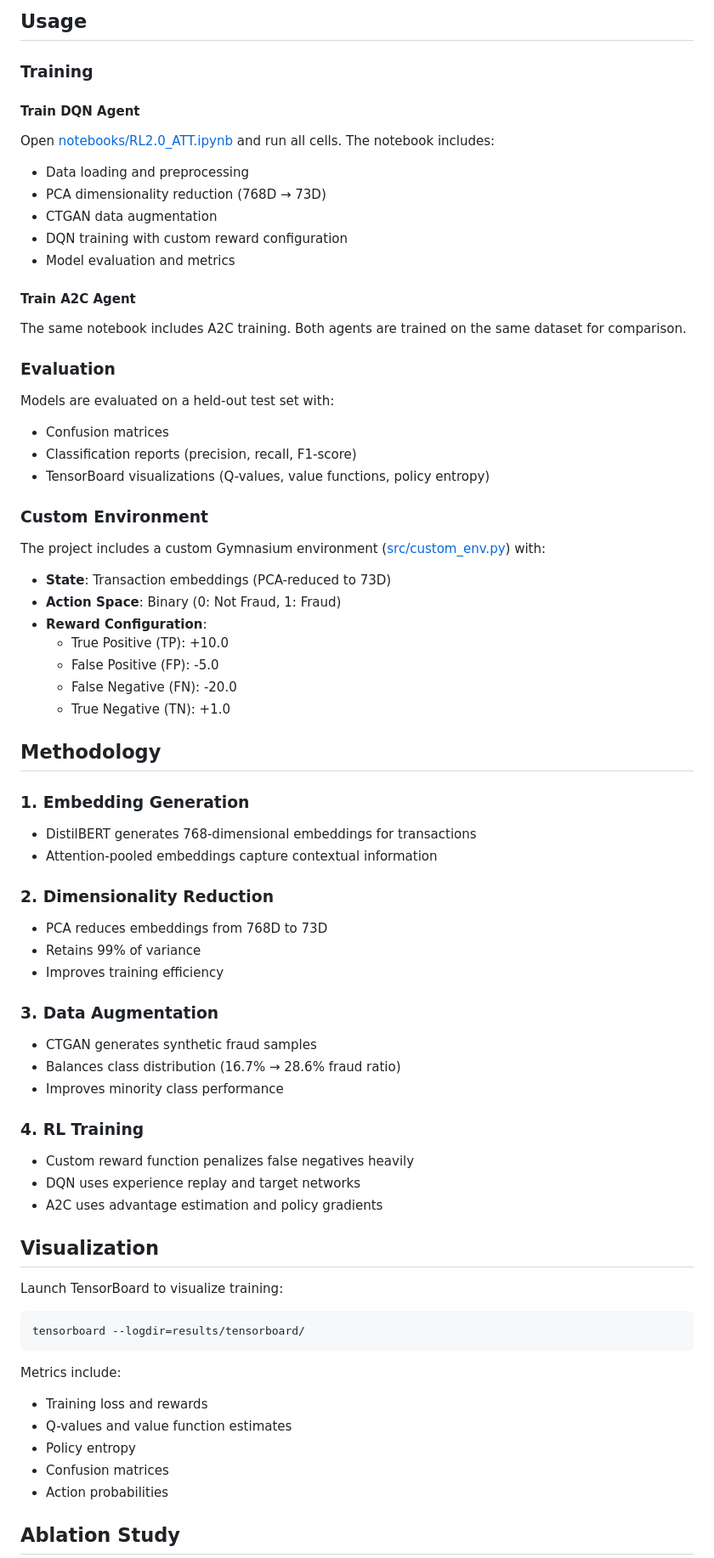
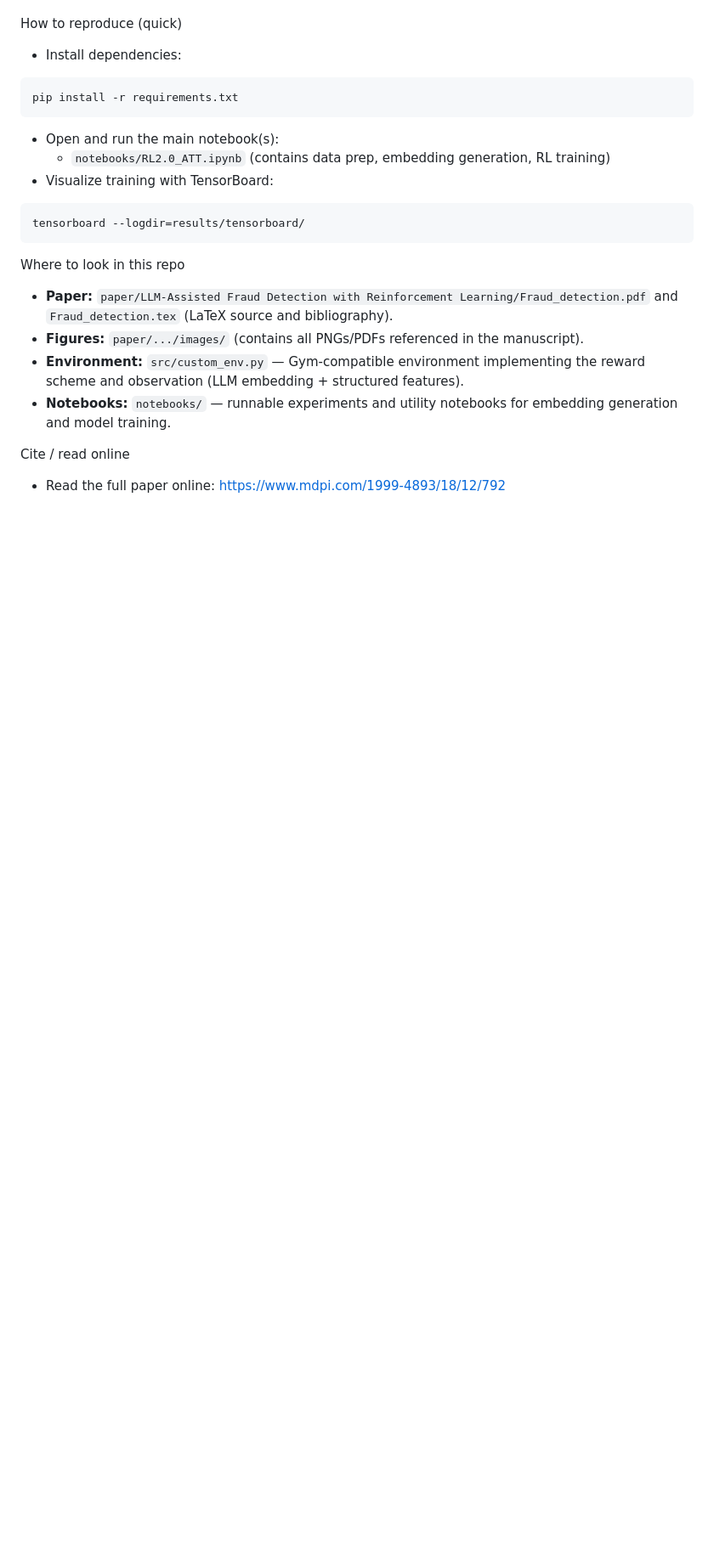
Before and after one commit to sohaib162/LLM-RL-Financial-Fraud-Detection, a Markdown page: README.md, the part around one of its changes. Shown at 85% size. Rendered like a GitHub page; blank space fills up the shorter version.

````diff
--- a/README.md
+++ b/README.md
@@ -66,71 +48,22 @@ LLM-RL-Financial-Fraud-Detection/
 
-## Usage
-
-### Training
-
-#### Train DQN Agent
-Open [notebooks/RL2.0_ATT.ipynb](notebooks/RL2.0_ATT.ipynb) and run all cells. The notebook includes:
-- Data loading and preprocessing
-- PCA dimensionality reduction (768D → 73D)
-- CTGAN data augmentation
-- DQN training with custom reward configuration
-- Model evaluation and metrics
-
-#### Train A2C Agent
-The same notebook includes A2C training. Both agents are trained on the same dataset for comparison.
-
-### Evaluation
-
-Models are evaluated on a held-out test set with:
-- Confusion matrices
-- Classification reports (precision, recall, F1-score)
-- TensorBoard visualizations (Q-values, value functions, policy entropy)
-
-### Custom Environment
-
-The project includes a custom Gymnasium environment ([src/custom_env.py](src/custom_env.py)) with:
-- **State**: Transaction embeddings (PCA-reduced to 73D)
-- **Action Space**: Binary (0: Not Fraud, 1: Fraud)
-- **Reward Configuration**:
-  - True Positive (TP): +10.0
-  - False Positive (FP): -5.0
-  - False Negative (FN): -20.0
-  - True Negative (TN): +1.0
-
-## Methodology
-
-### 1. Embedding Generation
-- DistilBERT generates 768-dimensional embeddings for transactions
-- Attention-pooled embeddings capture contextual information
-
-### 2. Dimensionality Reduction
-- PCA reduces embeddings from 768D to 73D
-- Retains 99% of variance
-- Improves training efficiency
-
-### 3. Data Augmentation
-- CTGAN generates synthetic fraud samples
-- Balances class distribution (16.7% → 28.6% fraud ratio)
-- Improves minority class performance
-
-### 4. RL Training
-- Custom reward function penalizes false negatives heavily
-- DQN uses experience replay and target networks
-- A2C uses advantage estimation and policy gradients
-
-## Visualization
-
-Launch TensorBoard to visualize training:
+How to reproduce (quick)
+- Install dependencies:
+```bash
+pip install -r requirements.txt
+```
+- Open and run the main notebook(s):
+  - `notebooks/RL2.0_ATT.ipynb` (contains data prep, embedding generation, RL training)
+- Visualize training with TensorBoard:
 ```bash
 tensorboard --logdir=results/tensorboard/
 ```
 
-Metrics include:
-- Training loss and rewards
-- Q-values and value function estimates
-- Policy entropy
-- Confusion matrices
-- Action probabilities
+Where to look in this repo
+- **Paper:** `paper/LLM-Assisted Fraud Detection with Reinforcement Learning/Fraud_detection.pdf` and `Fraud_detection.tex` (LaTeX source and bibliography).
+- **Figures:** `paper/.../images/` (contains all PNGs/PDFs referenced in the manuscript).
+- **Environment:** `src/custom_env.py` — Gym-compatible environment implementing the reward scheme and observation (LLM embedding + structured features).
+- **Notebooks:** `notebooks/` — runnable experiments and utility notebooks for embedding generation and model training.
 
-## Ablation Study
+Cite / read online
+- Read the full paper online: https://www.mdpi.com/1999-4893/18/12/792
 
````
Also changed, not shown: other parts of README.md (+36 -101 lines).
